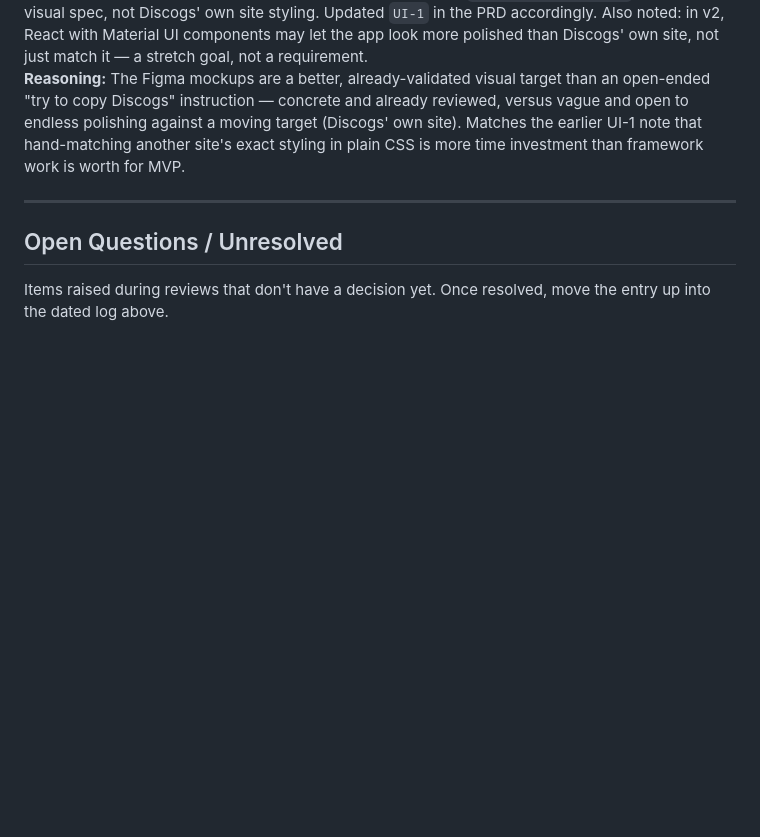
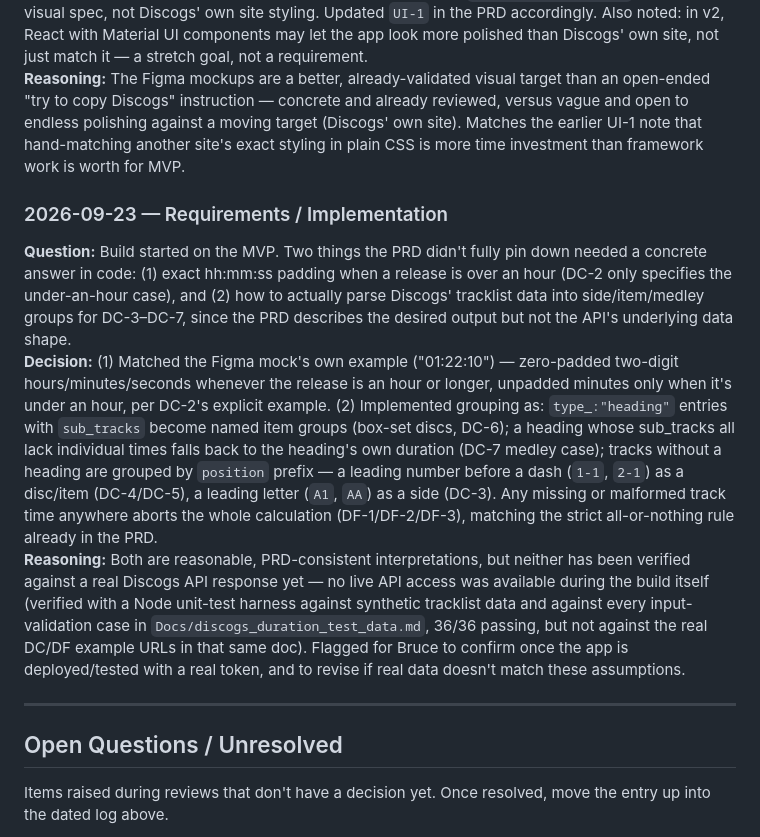
Before and after one commit to blevenstein-atx/discogs-duration, a Markdown page: Docs/decision-log.md, the part around the change. GitHub-like rendering; blank space fills up the shorter version.

Commit message:
Log MVP build implementation decisions pending live-data verification

```diff
--- a/Docs/decision-log.md
+++ b/Docs/decision-log.md
@@ -172,6 +172,11 @@ A running record of questions, decisions, and reasoning behind this project's to
 **Decision:** No — MVP targets the Figma AI mockups already in `Docs/figma-concepts/` as the actual visual spec, not Discogs' own site styling. Updated `UI-1` in the PRD accordingly. Also noted: in v2, React with Material UI components may let the app look more polished than Discogs' own site, not just match it — a stretch goal, not a requirement.<br>
 **Reasoning:** The Figma mockups are a better, already-validated visual target than an open-ended "try to copy Discogs" instruction — concrete and already reviewed, versus vague and open to endless polishing against a moving target (Discogs' own site). Matches the earlier UI-1 note that hand-matching another site's exact styling in plain CSS is more time investment than framework work is worth for MVP.
 
+### 2026-09-23 — Requirements / Implementation<br>
+**Question:** Build started on the MVP. Two things the PRD didn't fully pin down needed a concrete answer in code: (1) exact hh:mm:ss padding when a release is over an hour (DC-2 only specifies the under-an-hour case), and (2) how to actually parse Discogs' tracklist data into side/item/medley groups for DC-3–DC-7, since the PRD describes the desired output but not the API's underlying data shape.<br>
+**Decision:** (1) Matched the Figma mock's own example ("01:22:10") — zero-padded two-digit hours/minutes/seconds whenever the release is an hour or longer, unpadded minutes only when it's under an hour, per DC-2's explicit example. (2) Implemented grouping as: `type_:"heading"` entries with `sub_tracks` become named item groups (box-set discs, DC-6); a heading whose sub_tracks all lack individual times falls back to the heading's own duration (DC-7 medley case); tracks without a heading are grouped by `position` prefix — a leading number before a dash (`1-1`, `2-1`) as a disc/item (DC-4/DC-5), a leading letter (`A1`, `AA`) as a side (DC-3). Any missing or malformed track time anywhere aborts the whole calculation (DF-1/DF-2/DF-3), matching the strict all-or-nothing rule already in the PRD.<br>
+**Reasoning:** Both are reasonable, PRD-consistent interpretations, but neither has been verified against a real Discogs API response yet — no live API access was available during the build itself (verified with a Node unit-test harness against synthetic tracklist data and against every input-validation case in `Docs/discogs_duration_test_data.md`, 36/36 passing, but not against the real DC/DF example URLs in that same doc). Flagged for Bruce to confirm once the app is deployed/tested with a real token, and to revise if real data doesn't match these assumptions.
+
 ---
 
 ## Open Questions / Unresolved
```
